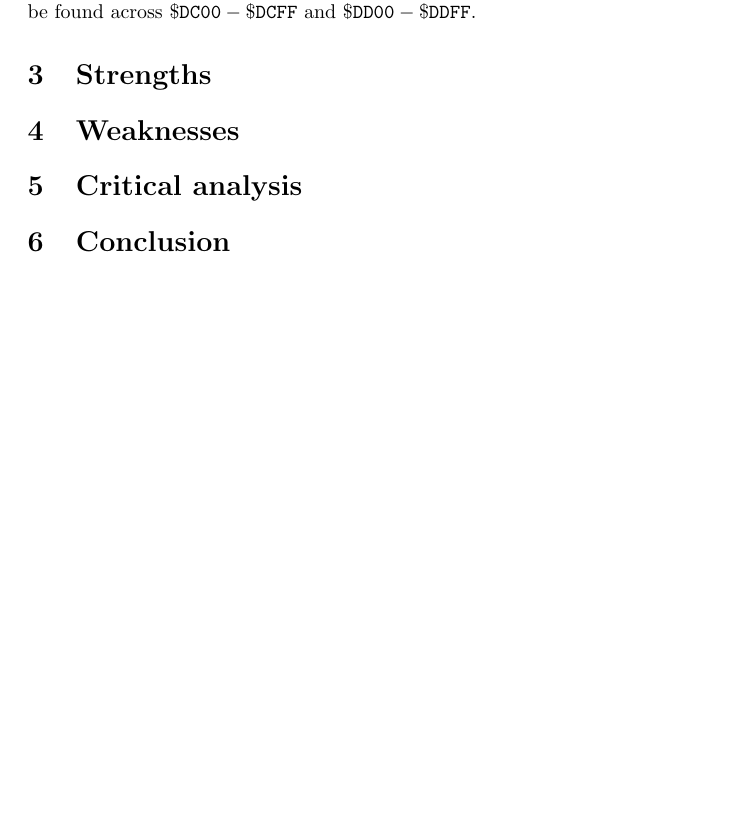
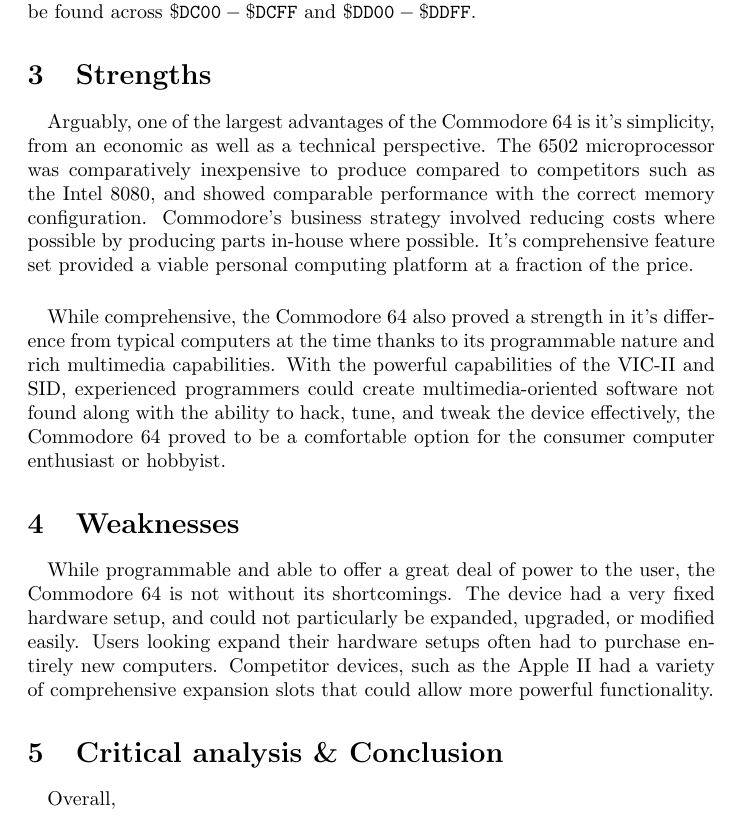
Before and after one commit to danbolt/350-Project1, a LaTeX document (document.tex): part of page 9 of 10, cut so that both start at the same text, the shorter picture padded with empty space. Compiled offline with pdfLaTeX.

Commit message:
Added advantages and disadvantages.

```diff
--- a/document.tex
+++ b/document.tex
@@ -178,12 +178,19 @@
 The MOS Technology 6526 CIA is the interface chip used in the Commodore 64. Two are found inside the Commodore 64 chipset. Each featured 2 8-bit I/O ports, timers, an 8-bit shift register for serial I/O, and a real-time clock for peripheral devices. It's primary purpose was to interface with the keyboard, joysticks, and external ports for serial devices. The registers for both CIAs can be found across $\mathtt{\$DC00 - \$DCFF}$ and $\mathtt{\$DD00 - \$DDFF}$.
 
 \section{Strengths}
+\paragraph{}
+Arguably, one of the largest advantages of the Commodore 64 is it's simplicity, from an economic as well as a technical perspective. The 6502 microprocessor was comparatively inexpensive to produce compared to competitors such as the Intel 8080, and showed comparable performance with the correct memory configuration. Commodore's business strategy involved reducing costs where possible by producing parts in-house where possible. It's comprehensive feature set provided a viable personal computing platform at a fraction of the price.
+
+\paragraph{}
+While comprehensive, the Commodore 64 also proved a strength in it's difference from typical computers at the time thanks to its programmable nature and rich multimedia capabilities. With the powerful capabilities of the VIC-II and SID, experienced programmers could create multimedia-oriented software not found  along with the ability to hack, tune, and tweak the device effectively, the Commodore 64 proved to be a comfortable option for the consumer computer enthusiast or hobbyist.
 
 \section{Weaknesses}
+\paragraph{}
+While programmable and able to offer a great deal of power to the user, the Commodore 64 is not without its shortcomings. The device had a very fixed hardware setup, and could not particularly be expanded, upgraded, or modified easily. Users looking expand their hardware setups often had to purchase entirely new computers. Competitor devices, such as the Apple II had a variety of comprehensive expansion slots that could allow more powerful functionality.
 
-\section{Critical analysis}
-
-\section{Conclusion}
+\section{Critical analysis \& Conclusion}
+\paragraph{}
+Overall,
 
 \pagebreak
 
```
